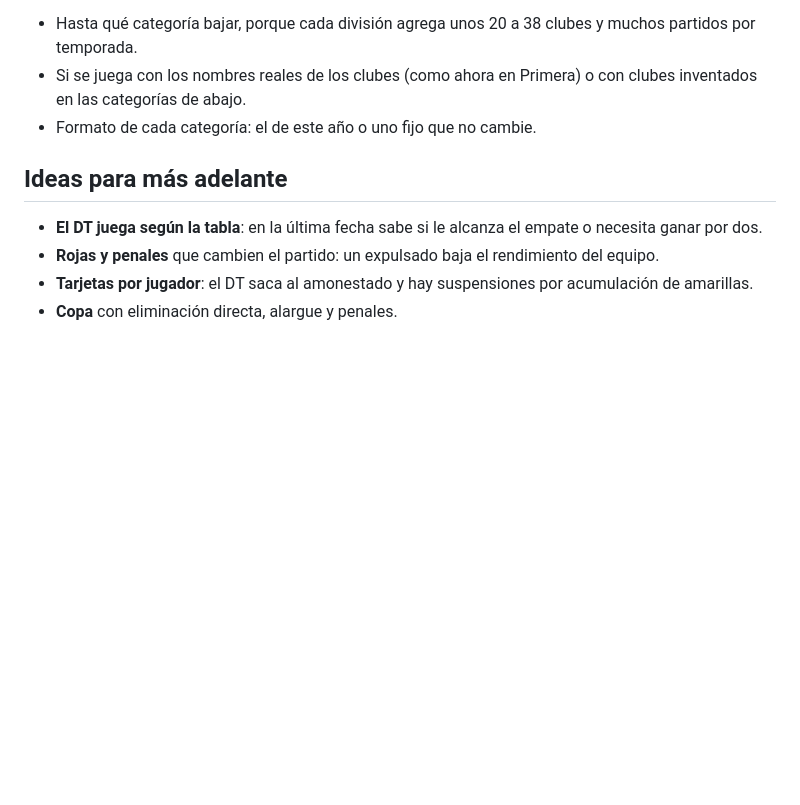
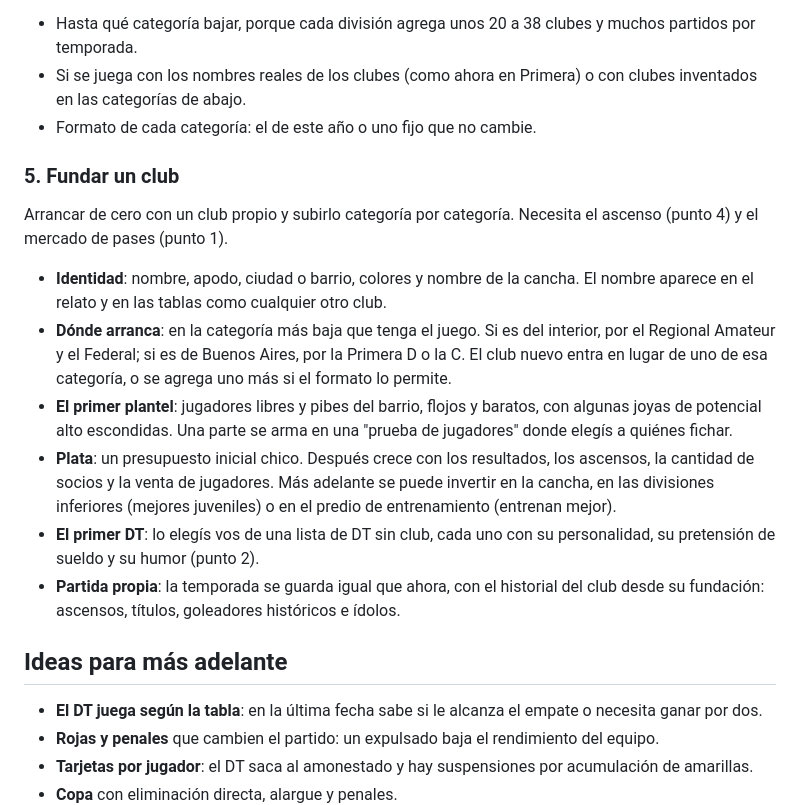
Before and after one commit to gmatiascr62/Celu_futbol, a Markdown page: ROADMAP.md, the part around the change. Drawn GitHub-style; blank space fills up the shorter version.

Commit message:
Roadmap: fundar un club
Co-Authored-By: Claude Opus 5.5 <noreply@anthropic.com>
Claude-Session: https://claude.ai/code/session_01CbFMkGfracbVmKrH9VwYSU

```diff
--- a/ROADMAP.md
+++ b/ROADMAP.md
@@ -124,6 +124,31 @@ categorías. La idea es estimarla:
   o con clubes inventados en las categorías de abajo.
 - Formato de cada categoría: el de este año o uno fijo que no cambie.
 
+### 5. Fundar un club
+Arrancar de cero con un club propio y subirlo categoría por categoría.
+Necesita el ascenso (punto 4) y el mercado de pases (punto 1).
+
+- **Identidad**: nombre, apodo, ciudad o barrio, colores y nombre de la
+  cancha. El nombre aparece en el relato y en las tablas como cualquier
+  otro club.
+- **Dónde arranca**: en la categoría más baja que tenga el juego. Si es
+  del interior, por el Regional Amateur y el Federal; si es de Buenos
+  Aires, por la Primera D o la C. El club nuevo entra en lugar de uno de
+  esa categoría, o se agrega uno más si el formato lo permite.
+- **El primer plantel**: jugadores libres y pibes del barrio, flojos y
+  baratos, con algunas joyas de potencial alto escondidas. Una parte se
+  arma en una "prueba de jugadores" donde elegís a quiénes fichar.
+- **Plata**: un presupuesto inicial chico. Después crece con los
+  resultados, los ascensos, la cantidad de socios y la venta de
+  jugadores. Más adelante se puede invertir en la cancha, en las
+  divisiones inferiores (mejores juveniles) o en el predio de
+  entrenamiento (entrenan mejor).
+- **El primer DT**: lo elegís vos de una lista de DT sin club, cada uno
+  con su personalidad, su pretensión de sueldo y su humor (punto 2).
+- **Partida propia**: la temporada se guarda igual que ahora, con el
+  historial del club desde su fundación: ascensos, títulos, goleadores
+  históricos e ídolos.
+
 ## Ideas para más adelante
 
 - **El DT juega según la tabla**: en la última fecha sabe si le alcanza el
```
